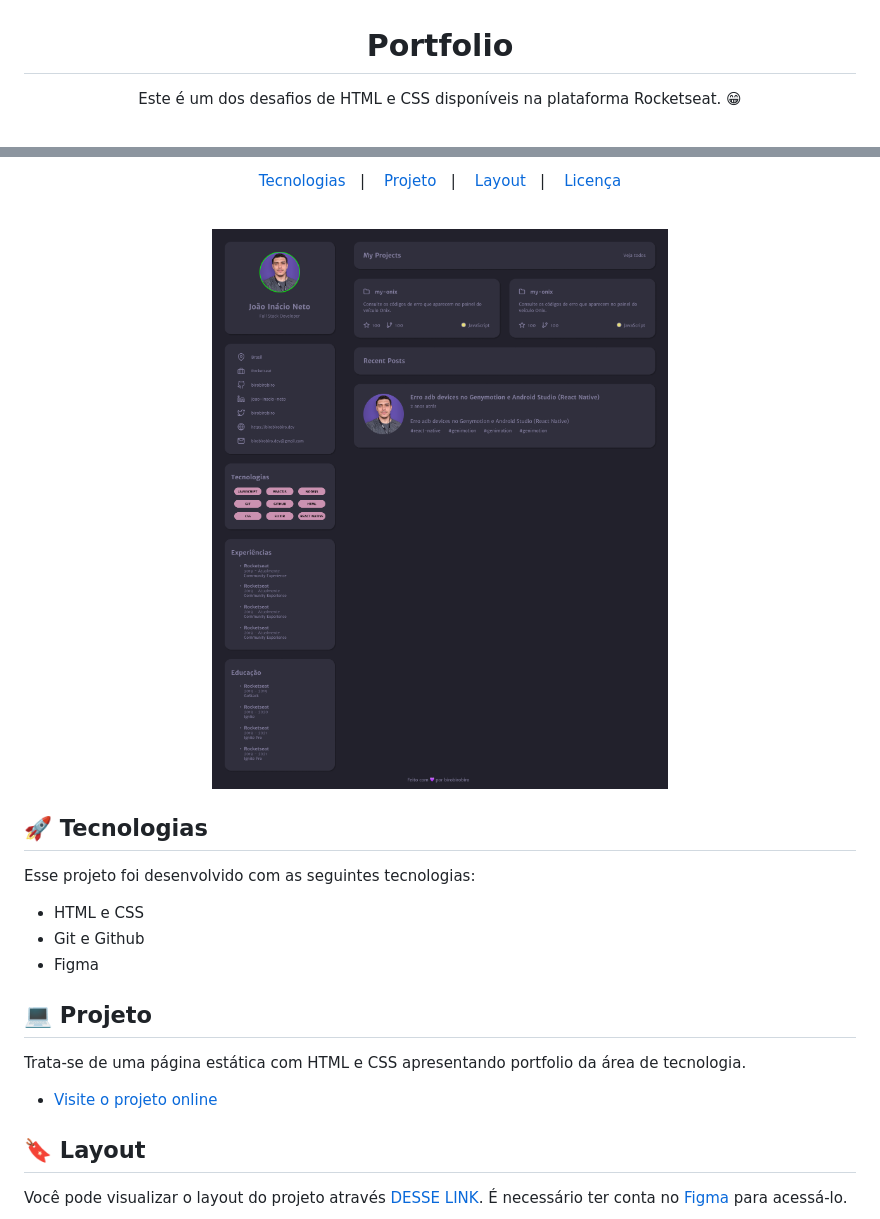
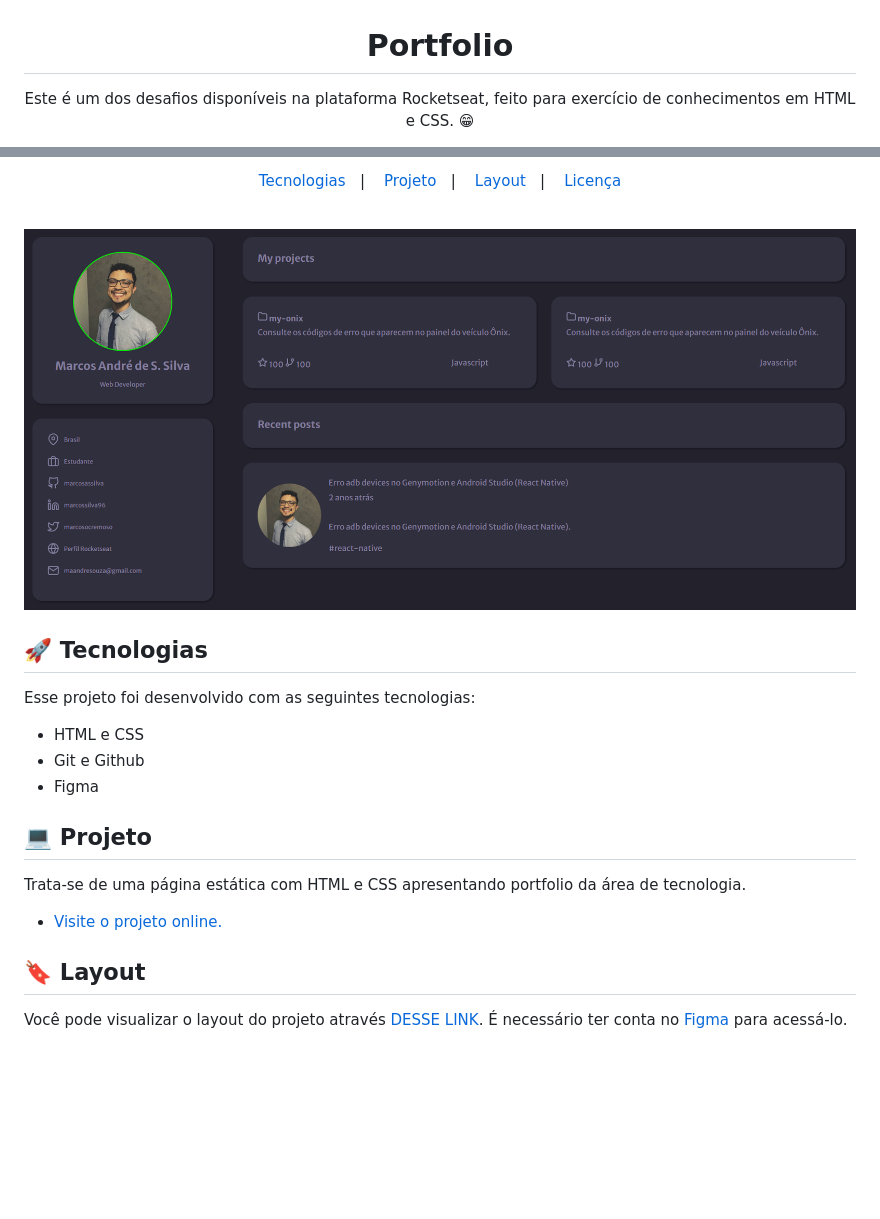
Before and after one commit to marcosassilva/desafio-portfolio-rocketseat, a Markdown page: README.md, 2 parts joined by grey strips. Rendered like a GitHub page; pictures changed too: .github/preview.png; blank space fills up the shorter version.

Commit message:
Update readme, optimize styles

```diff
--- a/README.md
+++ b/README.md
@@ -1,7 +1,7 @@
 <h1 align="center"> Portfolio </h1>
 
 <p align="center">
-Este é um dos desafios de HTML e CSS disponíveis na plataforma Rocketseat. 😁 <br/>
+Este é um dos desafios disponíveis na plataforma Rocketseat, feito para exercício de conhecimentos em HTML e CSS. 😁 <br/>
 </p>
 
 <p align="center">
@@ -34,7 +34,7 @@ Esse projeto foi desenvolvido com as seguintes tecnologias:
 
 Trata-se de uma página estática com HTML e CSS apresentando portfolio da área de tecnologia.
 
-- [Visite o projeto online](https://marcosassilva.github.io/portfolio-rocketseat/)
+- [Visite o projeto online.](https://marcosassilva.github.io/portfolio-rocketseat/)
 
 ## 🔖 Layout
 
```
Also changed, not shown: other parts of README.md (+1 -1 lines), 2 other files.
